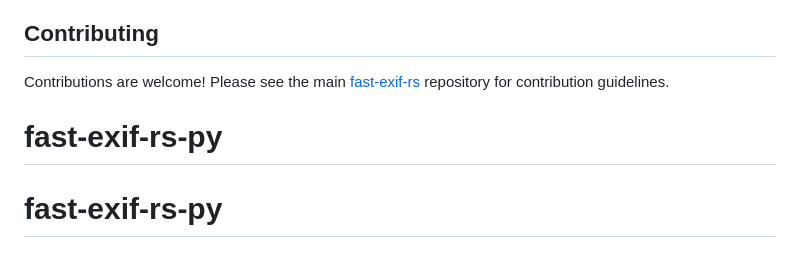
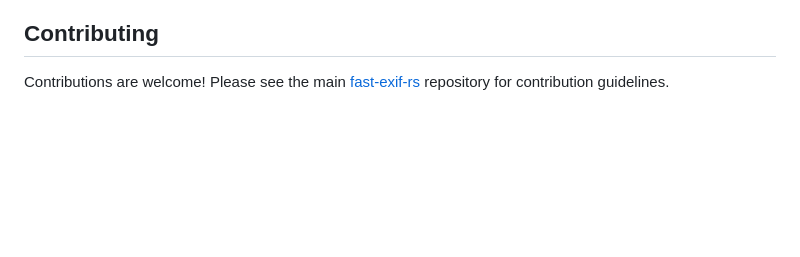
Before and after one commit to dapperfu/fast-exif-rs-py, a Markdown page: README.md, the part around the change. GitHub-like rendering; blank space fills up the shorter version.

Commit message:
Clean up duplicate lines in README

```diff
--- a/README.md
+++ b/README.md
@@ -181,5 +181,3 @@ MIT License - see LICENSE file for details.
 ## Contributing
 
 Contributions are welcome! Please see the main [fast-exif-rs](https://github.com/dapperfu/fast-exif-rs) repository for contribution guidelines.
-# fast-exif-rs-py
-# fast-exif-rs-py
```
